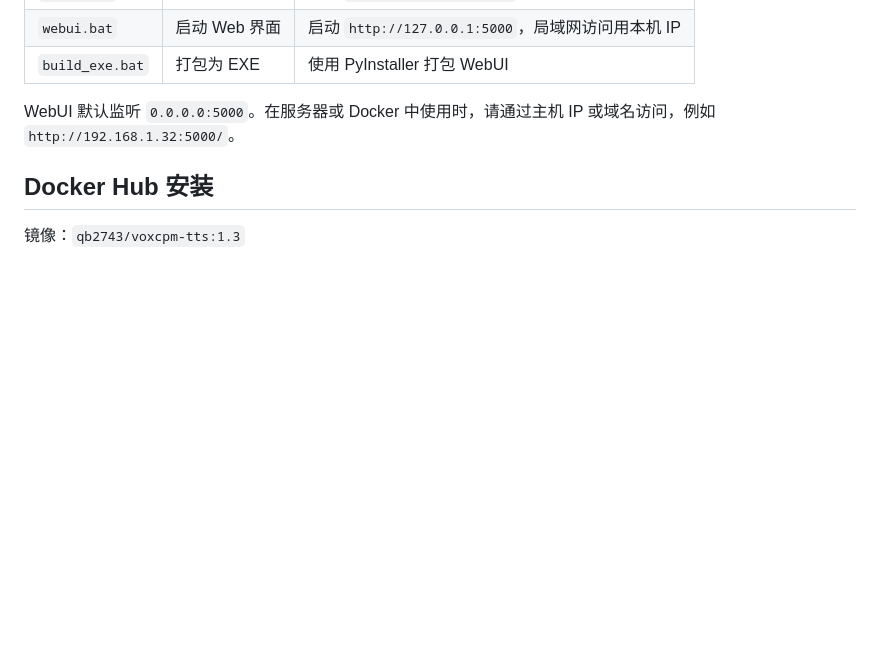
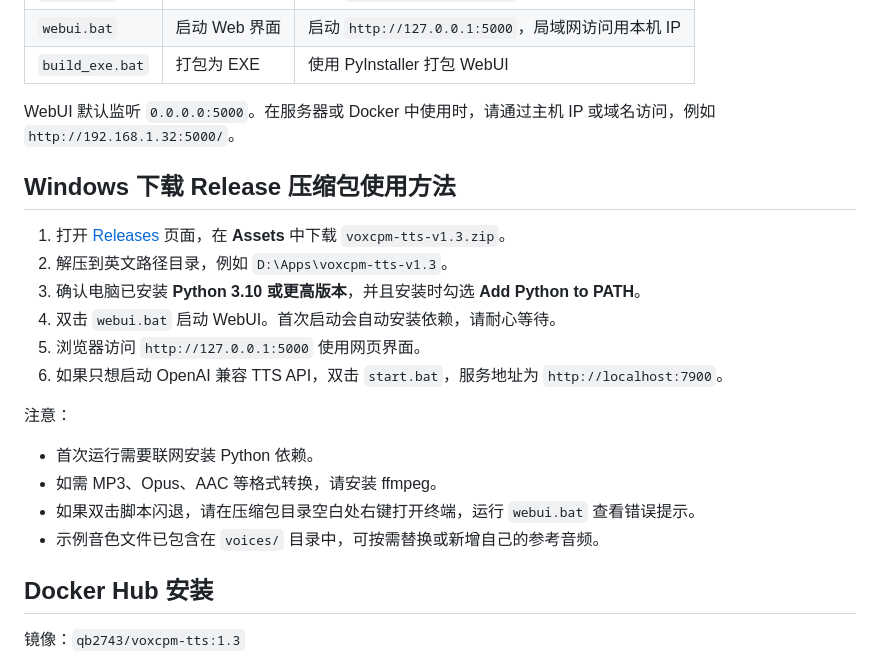
Before and after one commit to qb2743/voxcpm-tts, a Markdown page: README.md, the part around the change. Drawn GitHub-style; blank space fills up the shorter version.

Commit message:
Add Windows release usage instructions

```diff
--- a/README.md
+++ b/README.md
@@ -27,6 +27,22 @@
 | `build_exe.bat` | 打包为 EXE | 使用 PyInstaller 打包 WebUI |
 
 WebUI 默认监听 `0.0.0.0:5000`。在服务器或 Docker 中使用时，请通过主机 IP 或域名访问，例如 `http://192.168.1.32:5000/`。
+
+## Windows 下载 Release 压缩包使用方法
+
+1. 打开 [Releases](https://github.com/qb2743/voxcpm-tts/releases/tag/v1.3) 页面，在 **Assets** 中下载 `voxcpm-tts-v1.3.zip`。
+2. 解压到英文路径目录，例如 `D:\Apps\voxcpm-tts-v1.3`。
+3. 确认电脑已安装 **Python 3.10 或更高版本**，并且安装时勾选 **Add Python to PATH**。
+4. 双击 `webui.bat` 启动 WebUI。首次启动会自动安装依赖，请耐心等待。
+5. 浏览器访问 `http://127.0.0.1:5000` 使用网页界面。
+6. 如果只想启动 OpenAI 兼容 TTS API，双击 `start.bat`，服务地址为 `http://localhost:7900`。
+
+注意：
+
+- 首次运行需要联网安装 Python 依赖。
+- 如需 MP3、Opus、AAC 等格式转换，请安装 ffmpeg。
+- 如果双击脚本闪退，请在压缩包目录空白处右键打开终端，运行 `webui.bat` 查看错误提示。
+- 示例音色文件已包含在 `voices/` 目录中，可按需替换或新增自己的参考音频。
 
 ## Docker Hub 安装
 
```
